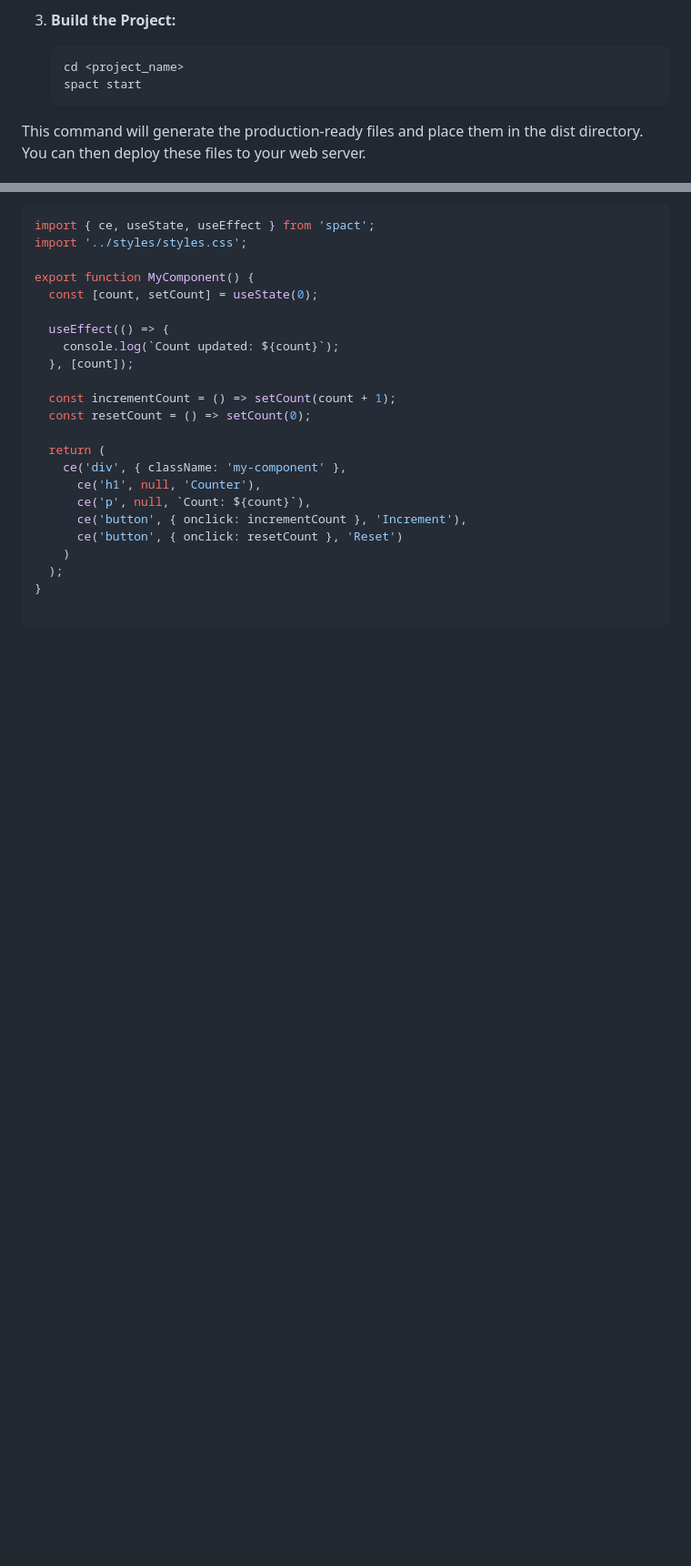
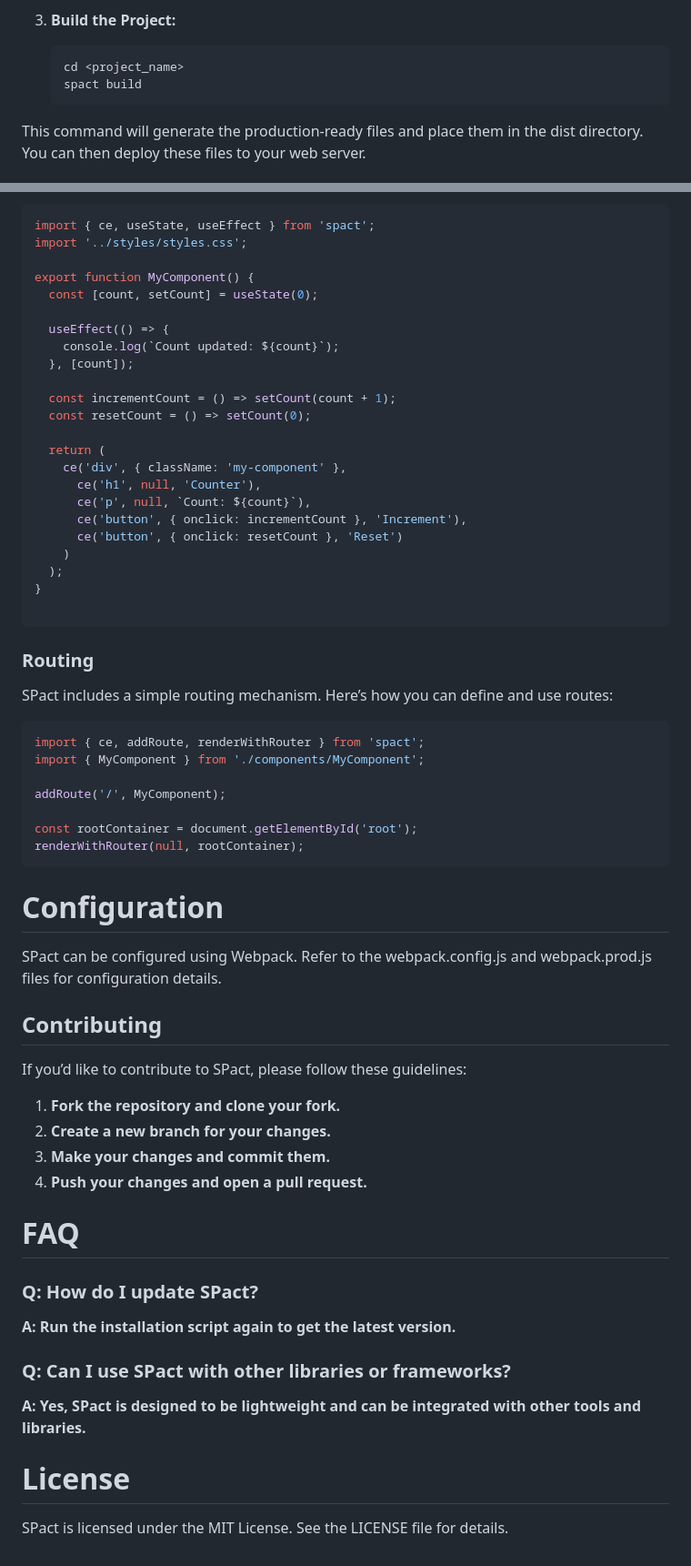
Before and after one commit to sprdgx/SPACT, a Markdown page: README.md, 2 parts joined by grey strips. Shown: that part at 91% size. Rendered like a GitHub page; blank space fills up the shorter version.

````diff
--- a/README.md
+++ b/README.md
@@ -79,7 +79,7 @@ The development server will start, and your application will be accessible at ht
 
    ```bash
    cd <project_name>
-   spact start
+   spact build
    ```
 
 This command will generate the production-ready files and place them in the dist directory. You can then deploy these files to your web server.
@@ -114,3 +114,43 @@ Components are the building blocks of a SPact application. Here’s a basic exam
    }
 
    ```
+
+### Routing
+
+SPact includes a simple routing mechanism. Here’s how you can define and use routes:
+
+
+   ```js
+import { ce, addRoute, renderWithRouter } from 'spact';
+import { MyComponent } from './components/MyComponent';
+
+addRoute('/', MyComponent);
+
+const rootContainer = document.getElementById('root');
+renderWithRouter(null, rootContainer);
+   ```
+
+# Configuration
+SPact can be configured using Webpack. Refer to the webpack.config.js and webpack.prod.js files for configuration details.
+
+## Contributing
+
+If you’d like to contribute to SPact, please follow these guidelines:
+
+1. **Fork the repository and clone your fork.**
+2. **Create a new branch for your changes.**
+3. **Make your changes and commit them.**
+4. **Push your changes and open a pull request.**
+
+# FAQ
+
+### Q: How do I update SPact?
+
+   **A: Run the installation script again to get the latest version.**
+
+### Q: Can I use SPact with other libraries or frameworks?
+
+**A: Yes, SPact is designed to be lightweight and can be integrated with other tools and libraries.**
+
+# License
+SPact is licensed under the MIT License. See the LICENSE file for details.
````
